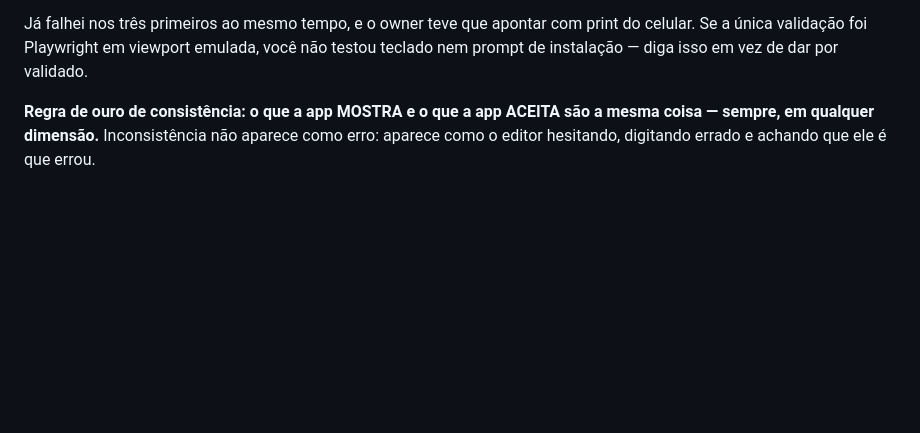
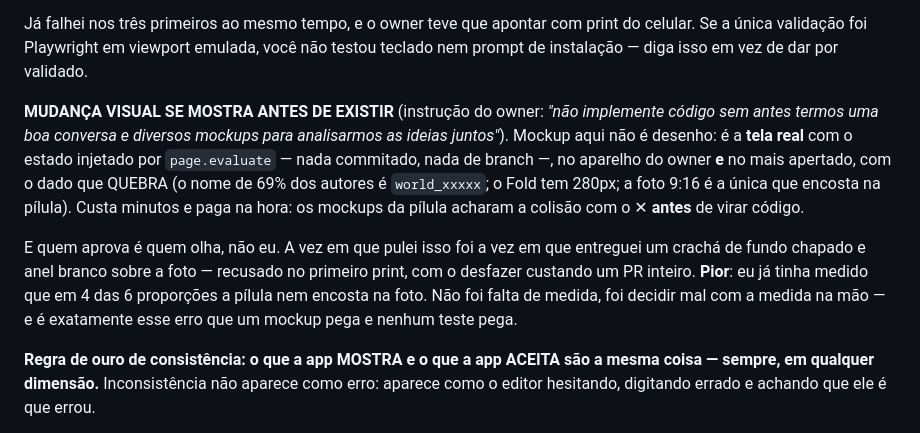
Before and after one commit to antigerme/wazeplaces, a Markdown page: CLAUDE.md, the part around one of its changes. Rendered like a GitHub page; blank space fills up the shorter version.

Commit message:
CLAUDE.md: duas regras que teriam evitado os erros desta semana (#196)
Pedido do owner depois de a gente olhar o saldo da semana. Nenhuma das duas é
sobre capacidade — as duas são sobre processo, e cada uma corresponde a um erro
que custou um PR.

1. MUDANÇA VISUAL SE MOSTRA ANTES DE EXISTIR (regra de ouro de interface)
   Instrução dele: "não implemente código sem antes termos uma boa conversa e
   diversos mockups". Mockup aqui é a TELA REAL com estado injetado por
   `page.evaluate` — nada commitado —, no aparelho dele E no mais apertado, com
   o dado que QUEBRA (69% dos nomes são `world_xxxxx`; o Fold tem 280px; 9:16 é
   a única proporção que encosta na pílula).

   Paga na hora: os mockups da pílula acharam a colisão com o ✕ antes de virar
   código. A vez em que pulei foi a vez do crachá de fundo chapado e anel
   branco, recusado no primeiro print — e eu JÁ tinha medido que em 4 das 6
   proporções a pílula nem encosta na foto. Não foi falta de medida; foi
   decidir mal com a medida na mão, que é o erro que mockup pega e teste não.

2. TODA MEDIÇÃO LEVA UM CONTROLE QUE SABE REPROVAR (gotcha #28, generalizado)
   O corolário de lá era só de layout ("a app de hoje, sem a mudança"). Em
   medição de DADO o controle é outro: conferir que o campo lido existe e que o
   filtro pegou.

   A assinatura a vigiar é RESULTADO IDÊNTICO onde ele não poderia ser, e ela
   apareceu 3 vezes no mesmo dia: 13 países com contagem igual (`p.countryId`
   num item cujo campo é `p.id`), contraste igual em 5 fotos (eu amostrava a
   tarja preta), borda igual em 6 (eu comparava o anel com o interior da
   pílula). A quarta não teve assinatura e foi a mais cara: `residential: true`
   onde a app manda `null` — medi a fila que o Waze anonimiza de propósito e
   quase respondi que o dado não existia, errando por 99%. Quem derrubou foi o
   owner, com um link.

   Corolário do corolário: controle que só confirma não é controle. O
   `if (assinaturas.size === 1) exit(3)` e o "o pixel amostrado é mesmo a cor
   da foto?" foram o que pegou dois dos três.

História completa em docs/gotchas.md #28; regra curta no CLAUDE.md, como manda
a divisão em duas camadas.


Claude-Session: https://claude.ai/code/session_01HdyEtjvBJHWqMgFTt4gHJq

Co-authored-by: Claude <noreply@anthropic.com>

```diff
--- a/CLAUDE.md
+++ b/CLAUDE.md
@@ -26,6 +26,22 @@ PWA estilo Tinder para **editores do Waze Map Editor (WME)** limparem rapidament
 - Alvo de toque ≥ 44px, ordem de botões (dismissiva à esquerda, afirmativa à direita), zoom nunca bloqueado, `reduced-motion` respeitado — esses já estão detalhados na seção **Padrões de UI**.
 
 Já falhei nos três primeiros ao mesmo tempo, e o owner teve que apontar com print do celular. Se a única validação foi Playwright em viewport emulada, você não testou teclado nem prompt de instalação — diga isso em vez de dar por validado.
+
+**MUDANÇA VISUAL SE MOSTRA ANTES DE EXISTIR** (instrução do owner: *"não
+implemente código sem antes termos uma boa conversa e diversos mockups para
+analisarmos as ideias juntos"*). Mockup aqui não é desenho: é a **tela real**
+com o estado injetado por `page.evaluate` — nada commitado, nada de branch —,
+no aparelho do owner **e** no mais apertado, com o dado que QUEBRA (o nome de
+69% dos autores é `world_xxxxx`; o Fold tem 280px; a foto 9:16 é a única que
+encosta na pílula). Custa minutos e paga na hora: os mockups da pílula acharam
+a colisão com o ✕ **antes** de virar código.
+
+E quem aprova é quem olha, não eu. A vez em que pulei isso foi a vez em que
+entreguei um crachá de fundo chapado e anel branco sobre a foto — recusado no
+primeiro print, com o desfazer custando um PR inteiro. **Pior**: eu já tinha
+medido que em 4 das 6 proporções a pílula nem encosta na foto. Não foi falta de
+medida, foi decidir mal com a medida na mão — e é exatamente esse erro que um
+mockup pega e nenhum teste pega.
 
 **Regra de ouro de consistência: o que a app MOSTRA e o que a app ACEITA são a mesma coisa — sempre, em qualquer dimensão.** Inconsistência não aparece como erro: aparece como o editor hesitando, digitando errado e achando que ele é que errou.
 
```
Also changed, not shown: other parts of CLAUDE.md (+1 -1 lines), docs/gotchas.md (+1 -1 lines).
